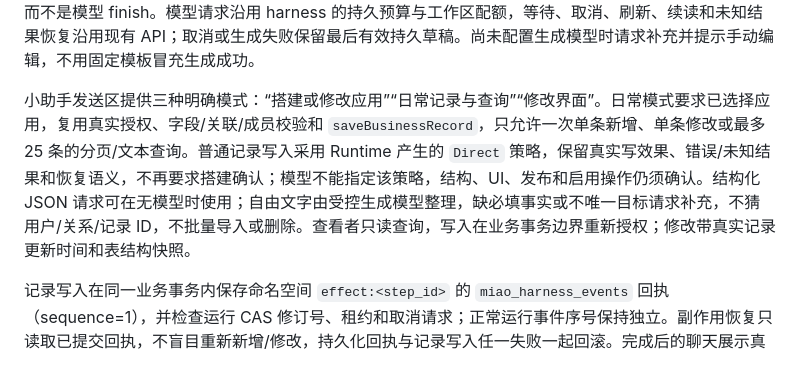
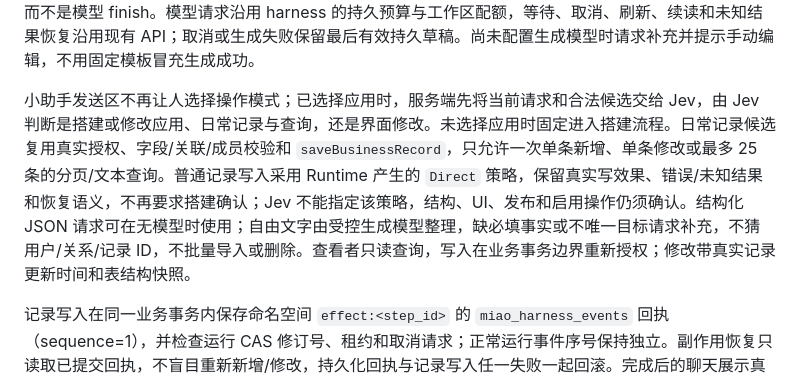
Before and after one commit to tans/miao, a Markdown page: docs/OPERATIONS.md, the part around the change. GitHub-like rendering.

Commit message:
docs: describe Jev-driven assistant routing

```diff
--- a/docs/OPERATIONS.md
+++ b/docs/OPERATIONS.md
@@ -790,7 +790,7 @@ Jev 使用 Vercel Gateway 凭据。`MIAO_JEV_API_KEY` 可单独配置；生成
 
 模型整理后的方案必须通过完整 Spec/资源校验，具体差异进入持久候选，并可在聊天里只读预览。只有确认实际候选才事务保存新草稿；发布仍为独立确认。唯一完备的编辑方案由代码确定执行，未为每个组件调用 Jev；以后出现多个合法候选继续沿用共享 Runtime.Decide。确认/执行前核对来源和最新 UI/正式版本；过期方案拒绝，不能静默重建或覆盖。完成判定由代码核对持久版本回执、真实表/字段及方案定义，而不是模型 finish。模型请求沿用 harness 的持久预算与工作区配额，等待、取消、刷新、续读和未知结果恢复沿用现有 API；取消或生成失败保留最后有效持久草稿。尚未配置生成模型时请求补充并提示手动编辑，不用固定模板冒充生成成功。
 
-小助手发送区提供三种明确模式：“搭建或修改应用”“日常记录与查询”“修改界面”。日常模式要求已选择应用，复用真实授权、字段/关联/成员校验和 `saveBusinessRecord`，只允许一次单条新增、单条修改或最多 25 条的分页/文本查询。普通记录写入采用 Runtime 产生的 `Direct` 策略，保留真实写效果、错误/未知结果和恢复语义，不再要求搭建确认；模型不能指定该策略，结构、UI、发布和启用操作仍须确认。结构化 JSON 请求可在无模型时使用；自由文字由受控生成模型整理，缺必填事实或不唯一目标请求补充，不猜用户/关系/记录 ID，不批量导入或删除。查看者只读查询，写入在业务事务边界重新授权；修改带真实记录更新时间和表结构快照。
+小助手发送区不再让人选择操作模式；已选择应用时，服务端先将当前请求和合法候选交给 Jev，由 Jev 判断是搭建或修改应用、日常记录与查询，还是界面修改。未选择应用时固定进入搭建流程。日常记录候选复用真实授权、字段/关联/成员校验和 `saveBusinessRecord`，只允许一次单条新增、单条修改或最多 25 条的分页/文本查询。普通记录写入采用 Runtime 产生的 `Direct` 策略，保留真实写效果、错误/未知结果和恢复语义，不再要求搭建确认；Jev 不能指定该策略，结构、UI、发布和启用操作仍须确认。结构化 JSON 请求可在无模型时使用；自由文字由受控生成模型整理，缺必填事实或不唯一目标请求补充，不猜用户/关系/记录 ID，不批量导入或删除。查看者只读查询，写入在业务事务边界重新授权；修改带真实记录更新时间和表结构快照。
 
 记录写入在同一业务事务内保存命名空间 `effect:<step_id>` 的 `miao_harness_events` 回执（sequence=1），并检查运行 CAS 修订号、租约和取消请求；正常运行事件序号保持独立。副作用恢复只读取已提交回执，不盲目重新新增/修改，持久化回执与记录写入任一失败一起回滚。完成后的聊天展示真实查询结果或保存回执；此机制仍需在统一验收阶段验证重复提交、撤权、取消和存储错误。
 
```
